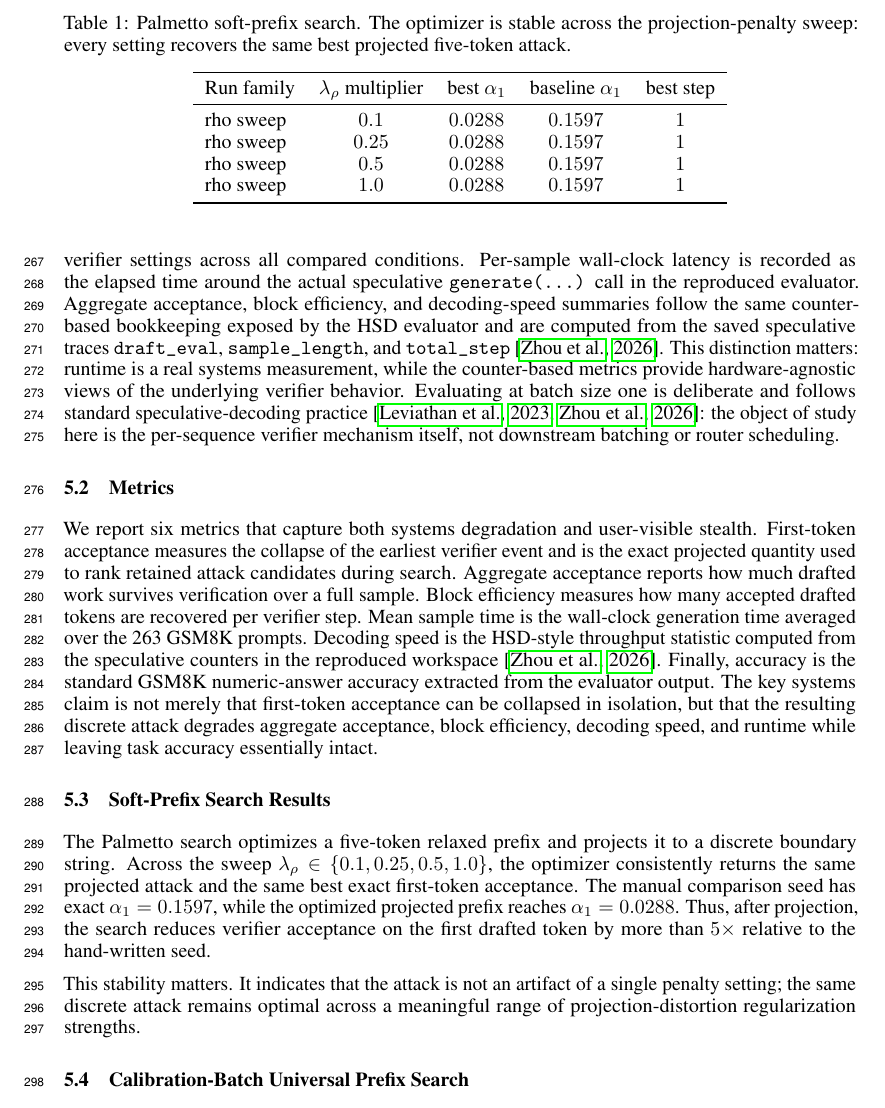
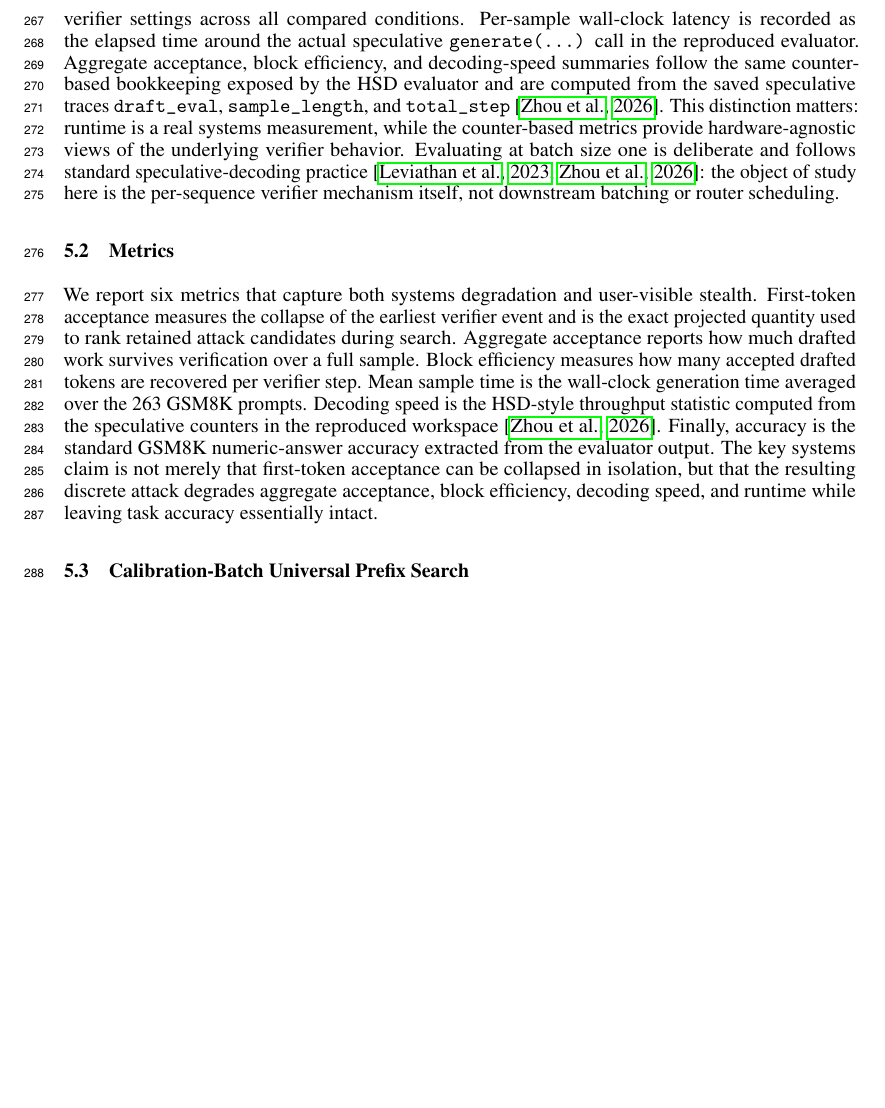
Before and after one commit to ulairii/ADSD, a LaTeX paper (paper.tex, which reads Sections/Eval.tex): part of page 8 of 19, cut at the place of the change, the shorter picture padded with empty space. Compiled offline with pdfLaTeX.

Commit message:
Updates from Overleaf

```diff
--- a/Sections/Eval.tex
+++ b/Sections/Eval.tex
@@ -49,38 +49,21 @@ collapsed in isolation, but that the resulting discrete attack degrades
 aggregate acceptance, block efficiency, decoding speed, and runtime while
 leaving task accuracy essentially intact.
 
-\subsection{Soft-Prefix Search Results}
+% \subsection{Soft-Prefix Search Results}
 
-The Palmetto search optimizes a five-token relaxed prefix and projects it to a
-discrete boundary string. Across the sweep
-$\lambda_{\rho}\in\{0.1, 0.25, 0.5, 1.0\}$, the optimizer consistently returns
-the same projected attack and the same best exact first-token acceptance. The
-manual comparison seed has exact $\alpha_1 = 0.1597$, while the optimized
-projected prefix reaches $\alpha_1 = 0.0288$. Thus, after projection, the
-search reduces verifier acceptance on the first drafted token by more than
-$5\times$ relative to the hand-written seed.
+% The Palmetto search optimizes a five-token relaxed prefix and projects it to a
+% discrete boundary string. Across the sweep
+% $\lambda_{\rho}\in\{0.1, 0.25, 0.5, 1.0\}$, the optimizer consistently returns
+% the same projected attack and the same best exact first-token acceptance. The
+% manual comparison seed has exact $\alpha_1 = 0.1597$, while the optimized
+% projected prefix reaches $\alpha_1 = 0.0288$. Thus, after projection, the
+% search reduces verifier acceptance on the first drafted token by more than
+% $5\times$ relative to the hand-written seed.
 
-\begin{table}[t]
-\centering
-\caption{Palmetto soft-prefix search. The optimizer is stable across the
-projection-penalty sweep: every setting recovers the same best projected
-five-token attack.}
-\label{tab:soft-search}
-\begin{tabular}{lcccc}
-\toprule
-Run family & $\lambda_{\rho}$ multiplier & best $\alpha_1$ & baseline $\alpha_1$ & best step \\
-\midrule
-rho sweep & $0.1$ & $0.0288$ & $0.1597$ & $1$ \\
-rho sweep & $0.25$ & $0.0288$ & $0.1597$ & $1$ \\
-rho sweep & $0.5$ & $0.0288$ & $0.1597$ & $1$ \\
-rho sweep & $1.0$ & $0.0288$ & $0.1597$ & $1$ \\
-\bottomrule
-\end{tabular}
-\end{table}
 
-This stability matters. It indicates that the attack is not an artifact of a
-single penalty setting; the same discrete attack remains optimal across a
-meaningful range of projection-distortion regularization strengths.
+% This stability matters. It indicates that the attack is not an artifact of a
+% single penalty setting; the same discrete attack remains optimal across a
+% meaningful range of projection-distortion regularization strengths.
 
 \subsection{Calibration-Batch Universal Prefix Search}
 
```
Also changed, not shown: Sections/Appendix.tex (+2 -0 lines).
